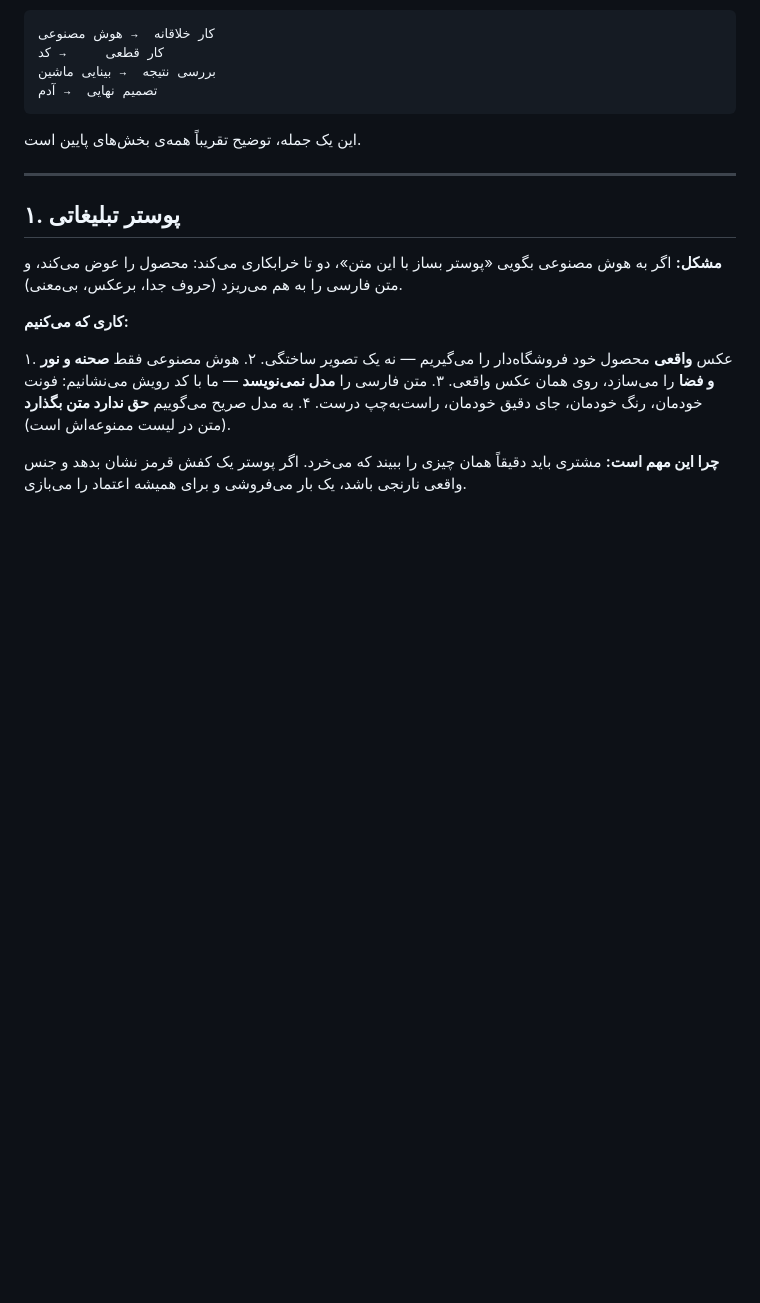
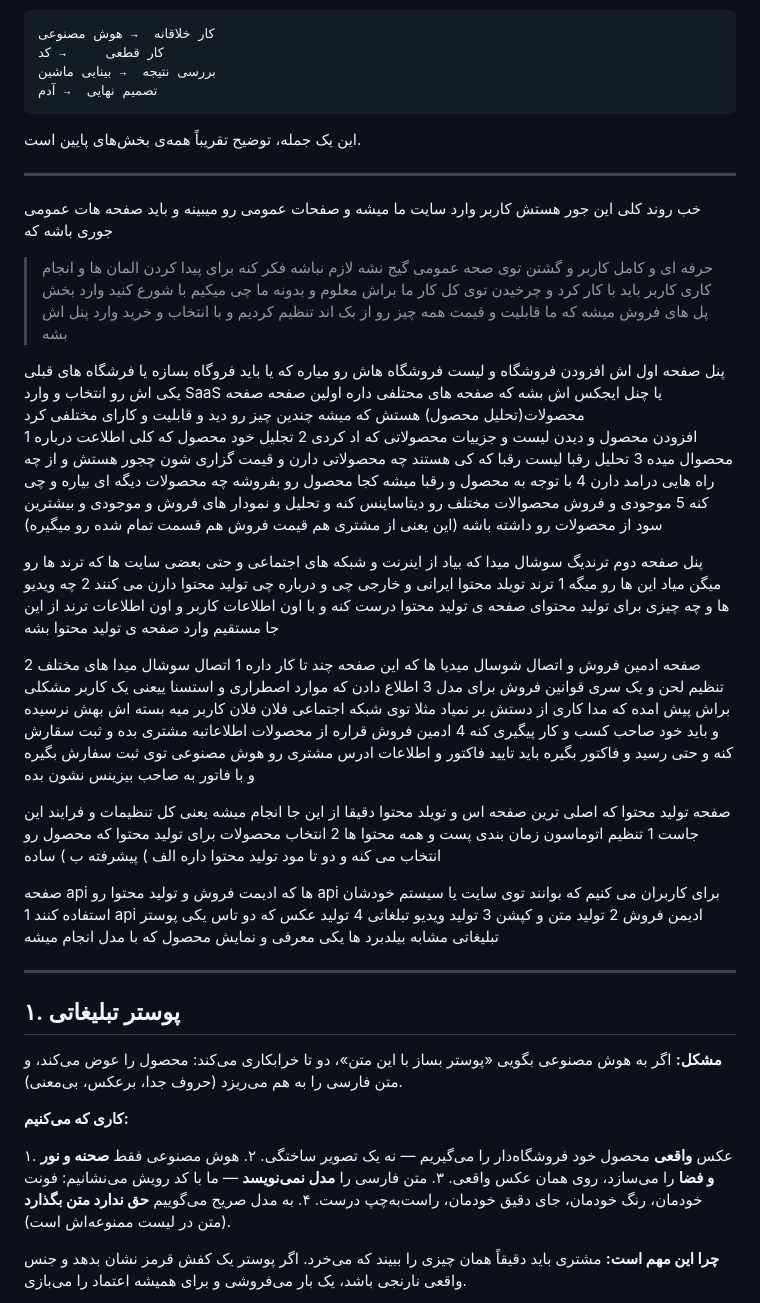
Before and after one commit to maniUZqqz/AAA, a Markdown page: ایده‌ها پنل.md, the part around the change. Rendered like a GitHub page; blank space fills up the shorter version.

Commit message:
ایده نصفه موند فعلا

````diff
--- a/ایده‌ها پنل.md
+++ b/ایده‌ها پنل.md
@@ -29,6 +29,53 @@
 ```
 
 این یک جمله، توضیح تقریباً همه‌ی بخش‌های پایین است.
+
+---
+
+خب روند کلی این جور هستش
+کاربر وارد سایت ما میشه و صفحات عمومی رو میبینه و باید صفحه هات عمومی جوری باشه که
+> حرفه ای و کامل
+> کاربر و گشتن توی صحه عمومی گیج نشه لازم نباشه فکر کنه برای پیدا کردن المان ها و انجام کاری
+>  کاربر باید با کار کرد و چرخیدن توی کل کار ما براش معلوم و بدونه ما چی میکیم
+> با شورع کنید وارد بخش پل های فروش میشه که ما قابلیت و قیمت همه چیز رو از بک اند تنظیم کردیم و با انتخاب و خرید وارد پنل اش بشه
+
+پنل صفحه اول اش افزودن فروشگاه و لیست فروشگاه هاش رو میاره که یا باید فروگاه بسازه یا فرشگاه های قبلی یکی اش رو انتخاب و وارد SaaS یا چنل ایجکس اش بشه که صفحه های محتلفی داره اولین صفحه صفحه محصولات(تحلیل محصول) هستش که میشه چندین چیز رو دید و قابلیت و کارای مختلفی کرد
+1 افزودن محصول و دیدن لیست و جزییات محصولاتی که اد کردی
+2 تجلیل خود محصول که کلی اطلاعت درباره محصوال میده
+3 تحلیل رقبا لیست رقبا که کی هستند چه محصولاتی دارن و قیمت گزاری شون چجور هستش و از چه راه هایی درامد دارن
+4 با توجه به محصول و رقبا میشه کجا محصول رو بفروشه چه محصولات دیگه ای بیاره و چی کنه
+5 موجودی و فروش محصوالات مختلف رو دیتاساینس کنه و تحلیل و نمودار های فروش و موجودی و بیشترین سود از محصولات رو داشته باشه (این یعنی از مشتری هم قیمت فروش هم قسمت تمام شده رو میگیره)
+
+پنل صفحه دوم ترندیگ سوشال میدا که بیاد از اینرنت و شبکه های اجتماعی و حتی بعضی سایت ها که ترند ها رو میگن میاد این ها رو میگه
+1 ترند تویلد محتوا ایرانی و خارجی چی و درباره چی تولید محتوا دارن می کنند
+2 چه ویدیو ها و چه چیزی برای تولید محتوای صفحه ی تولید محتوا درست کنه و با اون اطلاعات کاربر و اون اطلاعات ترند از این جا مستقیم وارد صفحه ی تولید محتوا بشه
+
+
+صفحه ادمین فروش و اتصال شوسال میدیا ها که این صفحه چند تا کار داره
+1 اتصال سوشال میدا های مختلف
+2 تنظیم لحن و یک سری قوانین فروش برای مدل
+3 اطلاع دادن که موارد اصطراری و استسنا ییعنی یک کاربر مشکلی براش پیش امده که مدا کاری از دستش بر نمیاد مثلا توی شبکه اجتماعی فلان فلان کاربر میه بسته اش بهش نرسیده و باید خود صاحب کسب و کار پیگیری کنه
+4 ادمین فروش قراره از محصولات اطلاعاتبه مشتری بده و ثبت سقارش کنه و حتی رسید و فاکتور بگیره باید تایید فاکتور و اطلاعات ادرس مشتری رو هوش مصنوعی توی ثبت سفارش بگیره و با فاتور به صاحب بیزینس نشون بده
+
+
+
+
+صفحه تولید محتوا که اصلی ترین صفحه اس و تویلد محتوا دقیقا از این جا انجام میشه یعنی کل تنظیمات و فرایند این جاست
+1 تنظیم اتوماسون زمان بندی پست و همه محتوا ها
+2 انتخاب محصولات برای تولید محتوا که محصول رو انتخاب می کنه و دو تا مود تولید محتوا داره
+الف ) پیشرفته
+ب ) ساده
+
+
+
+
+صفحه api ها که ادیمت فروش و تولید محتوا رو api برای کاربران می کنیم که بوانند توی سایت یا سیستم خودشان استفاده کنند
+1 api ادیمن فروش
+2 تولید متن و کپشن
+3 تولید ویدیو تبلغاتی
+4 تولید عکس که دو تاس یکی پوستر تبلیغاتی مشابه بیلدبرد ها یکی معرفی و نمایش محصول که با مدل انجام میشه
+
+
 
 ---
 
````
